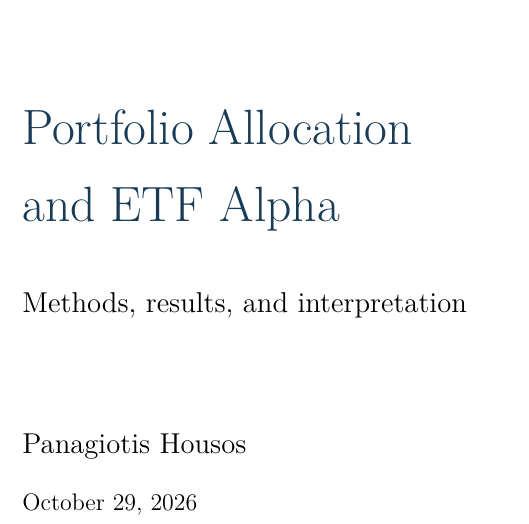
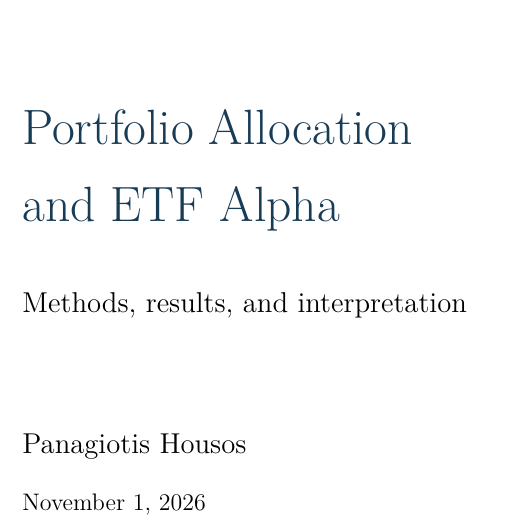
Before and after one commit to ph2606/fre7241-homework-01, a LaTeX document (report/Panagiotis_Housos_HW1_Report.tex): part of page 1 of 30, cut so that both start at the same text. Compiled offline with pdfLaTeX.

Commit message:
Update report date to November 1, 2026

```diff
--- a/report/Panagiotis_Housos_HW1_Report.tex
+++ b/report/Panagiotis_Housos_HW1_Report.tex
@@ -65,7 +65,7 @@
 \vspace{0.65in}
 {\Large Panagiotis Housos\par}
 \vspace{0.12in}
-{\large October 29, 2026\par}
+{\large November 1, 2026\par}
 \end{titlepage}
 \pagenumbering{roman}
 \hypersetup{pageanchor=true}
```
Also changed, not shown: report/Panagiotis_Housos_HW1_Report.pdf.
